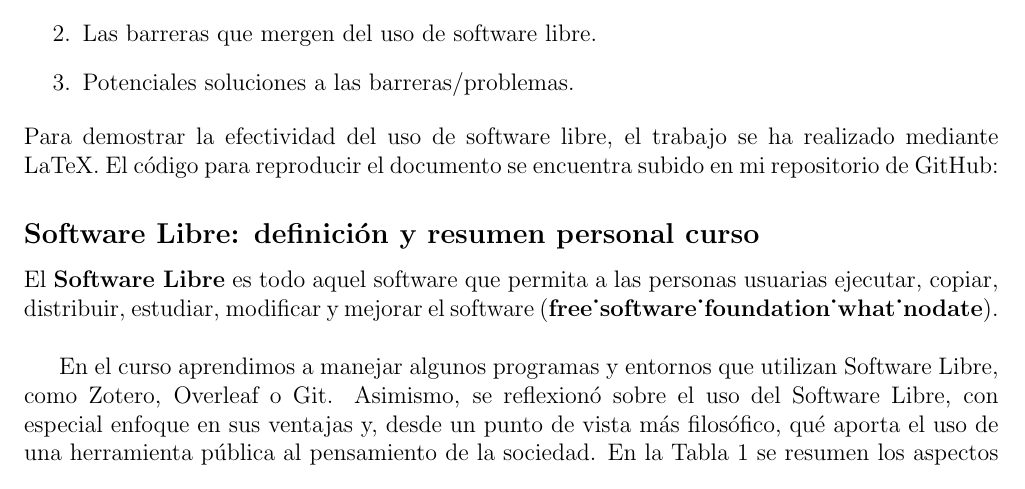
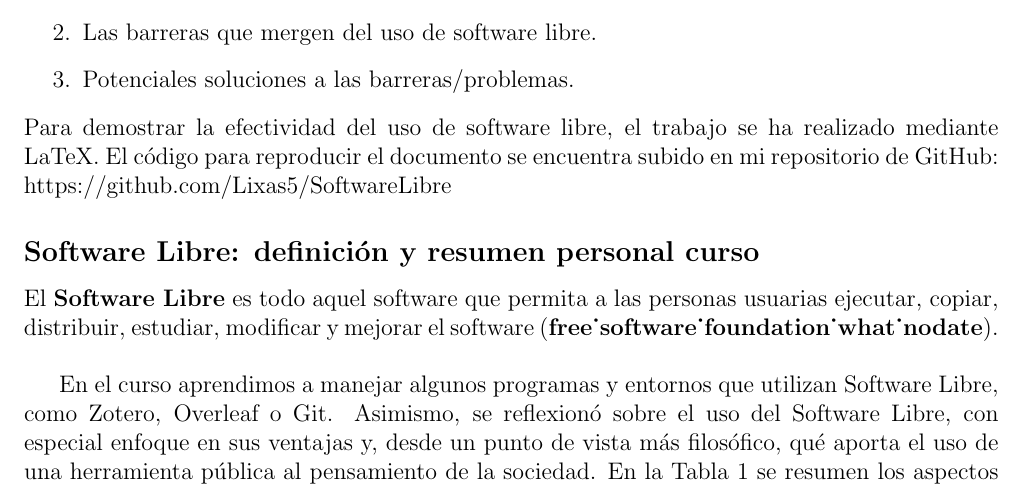
Before and after one commit to Lixas5/SoftwareLibre, a LaTeX document (Software_Libre_LMG.tex): part of the page, cut so that both start at the same text. Compiled offline with pdfLaTeX.

Commit message:
Update Software_Libre_LMG.tex

```diff
--- a/Software_Libre_LMG.tex
+++ b/Software_Libre_LMG.tex
@@ -152,7 +152,7 @@ El objetivo del presente trabajo es la recopilación de los principales puntos d
   \item Las barreras que mergen del uso de software libre.
   \item Potenciales soluciones a las barreras/problemas.
 \end{enumerate}
-Para demostrar la efectividad del uso de software libre, el trabajo se ha realizado mediante LaTeX. El código para reproducir el documento se encuentra subido en mi repositorio de GitHub:
+Para demostrar la efectividad del uso de software libre, el trabajo se ha realizado mediante LaTeX. El código para reproducir el documento se encuentra subido en mi repositorio de GitHub: https://github.com/Lixas5/SoftwareLibre
 
 \subsection*{Software Libre: definición y resumen personal curso}
 
```
